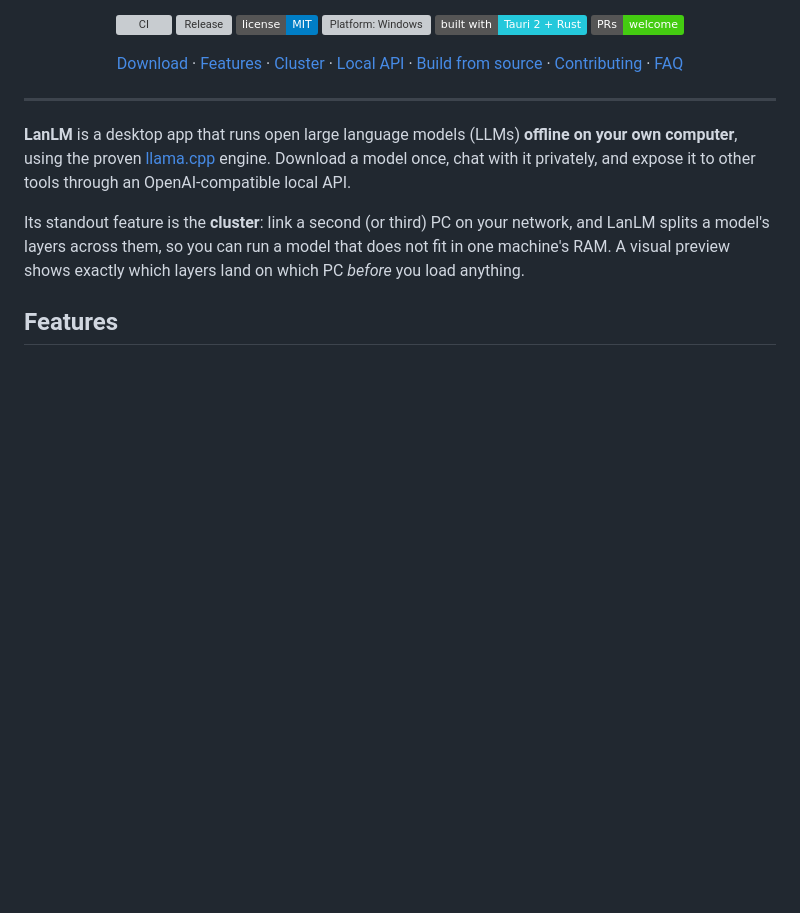
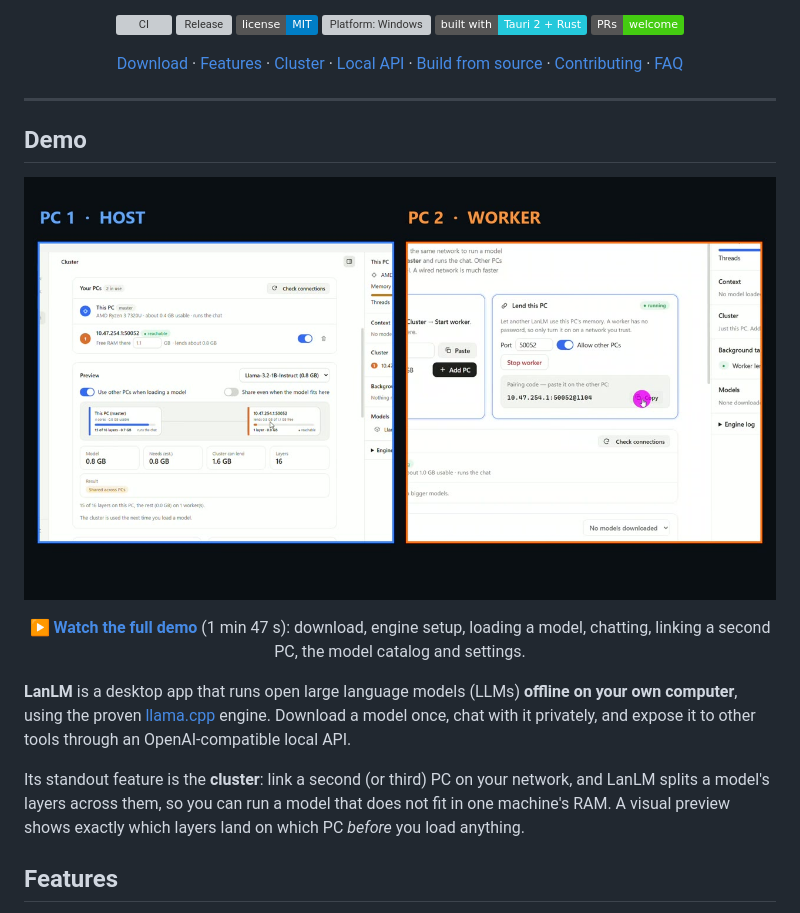
Before and after one commit to sakthiveltofficial/lanlm, a Markdown page: README.md, the part around the change. Rendered like a GitHub page; pictures changed too: docs/demo/poster.jpg (added); badges without logos; blank space fills up the shorter version; grey boxes are pictures that could not be loaded.

Commit message:
docs: add full demo video to the README
Co-Authored-By: Claude Sonnet 5.5 <noreply@anthropic.com>

```diff
--- a/README.md
+++ b/README.md
@@ -20,6 +20,16 @@ Private by design: no account, no cloud, no telemetry.
 </div>
 
 ---
+## Demo
+
+<div align="center">
+
+[![Watch the LanLM demo video (1 min 47 s)](docs/demo/poster.jpg)](docs/demo/lanlm-demo.mp4)
+
+**[▶ Watch the full demo](docs/demo/lanlm-demo.mp4)** (1 min 47 s): download, engine setup, loading a model, chatting, linking a second PC, the model catalog and settings.
+
+</div>
+
 
 **LanLM** is a desktop app that runs open large language models (LLMs) **offline on your own computer**, using the proven [llama.cpp](https://github.com/ggml-org/llama.cpp) engine. Download a model once, chat with it privately, and expose it to other tools through an OpenAI-compatible local API.
 
```
Also changed, not shown: 1 other file.
